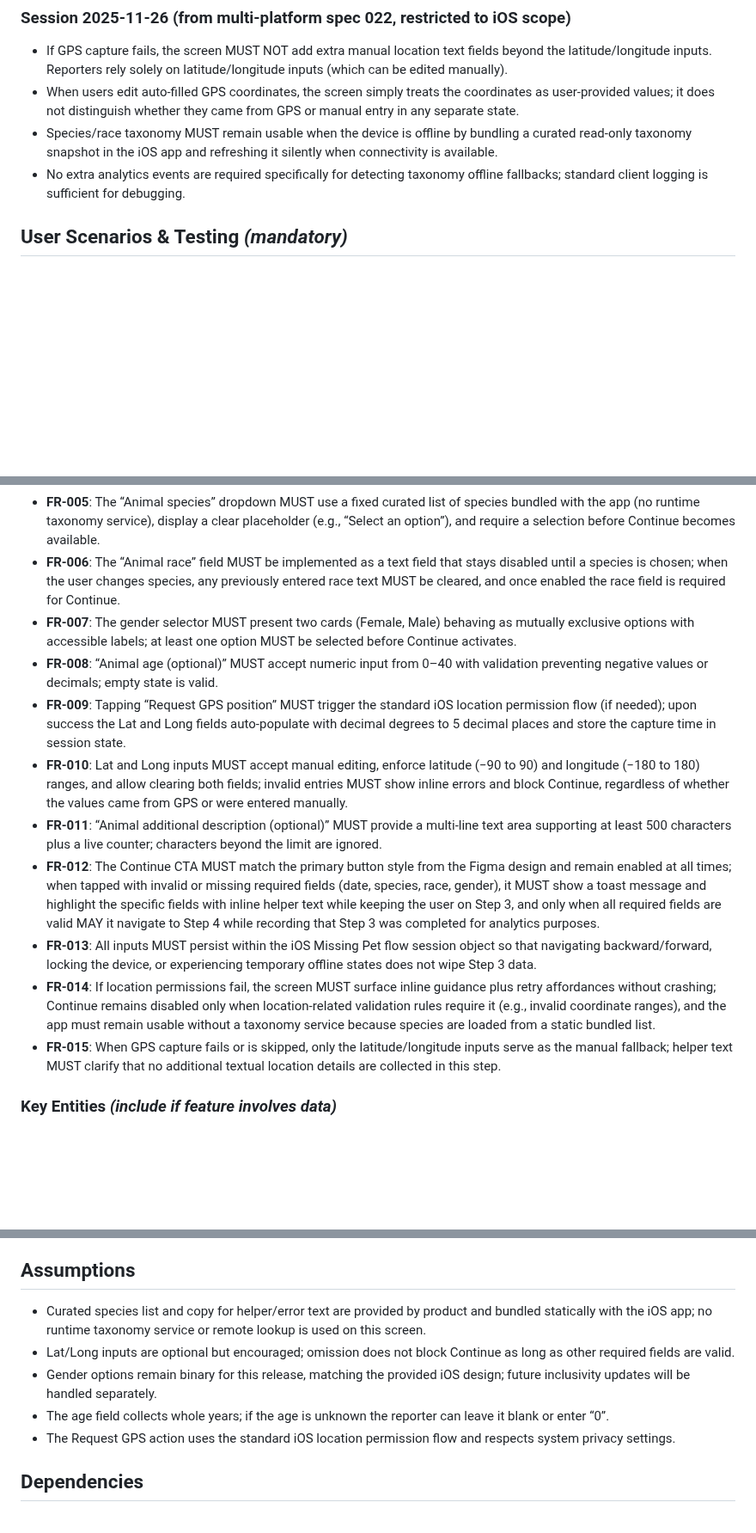
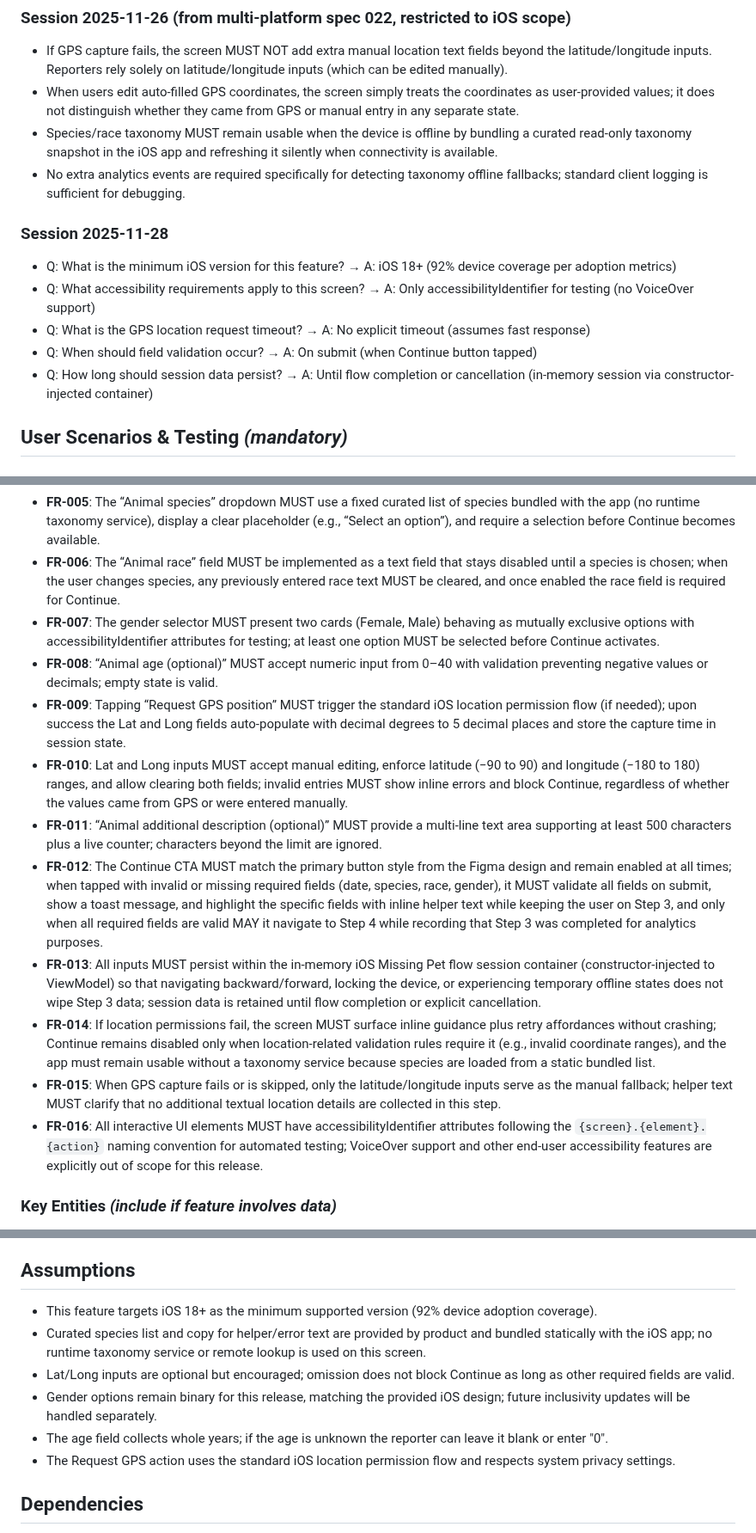
Before and after one commit to m1chalz/AI-First, a Markdown page: specs/031-ios-animal-description-screen/spec.md, 3 parts joined by grey strips. Shown at 86% size. Drawn GitHub-style; blank space fills up the shorter version.

Commit message:
[031] Add clarifications and refine requirements for iOS Animal Description screen
Added clarifications from 2025-11-28 session covering minimum iOS version, accessibility scope, validation timing, GPS timeout behavior, and session data persistence strategy.

Refined several functional requirements to be more explicit about validation timing (on-submit vs real-time), session container injection pattern (constructor-based DI), and accessibility implementation scope (accessibilityIdentifier for testing only, no VoiceOver support in this release).

Changes:
- Added Session 2025-11-28 section with 5 clarification questions and answers
- Updated FR-007 to specify accessibilityIdentifier attributes instead of generic 'accessible labels'
- Updated FR-012 to explicitly state 'validate all fields on submit' workflow
- Updated FR-013 to clarify in-memory session container with constructor injection pattern
- Added FR-016 defining accessibilityIdentifier naming convention and explicit VoiceOver exclusion
- Added iOS 18+ minimum version assumption (92% device coverage)

These refinements ensure the implementation team has clear guidance on validation strategy, dependency injection approach, and testing infrastructure requirements without ambiguity.

```diff
--- a/specs/031-ios-animal-description-screen/spec.md
+++ b/specs/031-ios-animal-description-screen/spec.md
@@ -16,6 +16,14 @@ The iOS UI MUST match Figma node `297-8209` from the PetSpot wireframes design,
 - When users edit auto-filled GPS coordinates, the screen simply treats the coordinates as user-provided values; it does not distinguish whether they came from GPS or manual entry in any separate state.
 - Species/race taxonomy MUST remain usable when the device is offline by bundling a curated read-only taxonomy snapshot in the iOS app and refreshing it silently when connectivity is available.
 - No extra analytics events are required specifically for detecting taxonomy offline fallbacks; standard client logging is sufficient for debugging.
+
+### Session 2025-11-28
+
+- Q: What is the minimum iOS version for this feature? → A: iOS 18+ (92% device coverage per adoption metrics)
+- Q: What accessibility requirements apply to this screen? → A: Only accessibilityIdentifier for testing (no VoiceOver support)
+- Q: What is the GPS location request timeout? → A: No explicit timeout (assumes fast response)
+- Q: When should field validation occur? → A: On submit (when Continue button tapped)
+- Q: How long should session data persist? → A: Until flow completion or cancellation (in-memory session via constructor-injected container)
 
 ## User Scenarios & Testing *(mandatory)*
 
@@ -82,15 +90,16 @@ Reporters on iOS might step away or return to previous steps; Step 3 must preser
 - **FR-004**: Selecting a date MUST update the iOS Missing Pet session so the value persists across navigation, app backgrounding, and device rotation until the flow completes or is canceled.
 - **FR-005**: The “Animal species” dropdown MUST use a fixed curated list of species bundled with the app (no runtime taxonomy service), display a clear placeholder (e.g., “Select an option”), and require a selection before Continue becomes available.
 - **FR-006**: The “Animal race” field MUST be implemented as a text field that stays disabled until a species is chosen; when the user changes species, any previously entered race text MUST be cleared, and once enabled the race field is required for Continue.
-- **FR-007**: The gender selector MUST present two cards (Female, Male) behaving as mutually exclusive options with accessible labels; at least one option MUST be selected before Continue activates.
+- **FR-007**: The gender selector MUST present two cards (Female, Male) behaving as mutually exclusive options with accessibilityIdentifier attributes for testing; at least one option MUST be selected before Continue activates.
 - **FR-008**: “Animal age (optional)” MUST accept numeric input from 0–40 with validation preventing negative values or decimals; empty state is valid.
 - **FR-009**: Tapping “Request GPS position” MUST trigger the standard iOS location permission flow (if needed); upon success the Lat and Long fields auto-populate with decimal degrees to 5 decimal places and store the capture time in session state.
 - **FR-010**: Lat and Long inputs MUST accept manual editing, enforce latitude (−90 to 90) and longitude (−180 to 180) ranges, and allow clearing both fields; invalid entries MUST show inline errors and block Continue, regardless of whether the values came from GPS or were entered manually.
 - **FR-011**: “Animal additional description (optional)” MUST provide a multi-line text area supporting at least 500 characters plus a live counter; characters beyond the limit are ignored.
-- **FR-012**: The Continue CTA MUST match the primary button style from the Figma design and remain enabled at all times; when tapped with invalid or missing required fields (date, species, race, gender), it MUST show a toast message and highlight the specific fields with inline helper text while keeping the user on Step 3, and only when all required fields are valid MAY it navigate to Step 4 while recording that Step 3 was completed for analytics purposes.
-- **FR-013**: All inputs MUST persist within the iOS Missing Pet flow session object so that navigating backward/forward, locking the device, or experiencing temporary offline states does not wipe Step 3 data.
+- **FR-012**: The Continue CTA MUST match the primary button style from the Figma design and remain enabled at all times; when tapped with invalid or missing required fields (date, species, race, gender), it MUST validate all fields on submit, show a toast message, and highlight the specific fields with inline helper text while keeping the user on Step 3, and only when all required fields are valid MAY it navigate to Step 4 while recording that Step 3 was completed for analytics purposes.
+- **FR-013**: All inputs MUST persist within the in-memory iOS Missing Pet flow session container (constructor-injected to ViewModel) so that navigating backward/forward, locking the device, or experiencing temporary offline states does not wipe Step 3 data; session data is retained until flow completion or explicit cancellation.
 - **FR-014**: If location permissions fail, the screen MUST surface inline guidance plus retry affordances without crashing; Continue remains disabled only when location-related validation rules require it (e.g., invalid coordinate ranges), and the app must remain usable without a taxonomy service because species are loaded from a static bundled list.
 - **FR-015**: When GPS capture fails or is skipped, only the latitude/longitude inputs serve as the manual fallback; helper text MUST clarify that no additional textual location details are collected in this step.
+- **FR-016**: All interactive UI elements MUST have accessibilityIdentifier attributes following the `{screen}.{element}.{action}` naming convention for automated testing; VoiceOver support and other end-user accessibility features are explicitly out of scope for this release.
 
 ### Key Entities *(include if feature involves data)*
 
@@ -107,10 +116,11 @@ Reporters on iOS might step away or return to previous steps; Step 3 must preser
 
 ## Assumptions
 
+- This feature targets iOS 18+ as the minimum supported version (92% device adoption coverage).
 - Curated species list and copy for helper/error text are provided by product and bundled statically with the iOS app; no runtime taxonomy service or remote lookup is used on this screen.
 - Lat/Long inputs are optional but encouraged; omission does not block Continue as long as other required fields are valid.
 - Gender options remain binary for this release, matching the provided iOS design; future inclusivity updates will be handled separately.
-- The age field collects whole years; if the age is unknown the reporter can leave it blank or enter “0”.
+- The age field collects whole years; if the age is unknown the reporter can leave it blank or enter "0".
 - The Request GPS action uses the standard iOS location permission flow and respects system privacy settings.
 
 ## Dependencies
```
